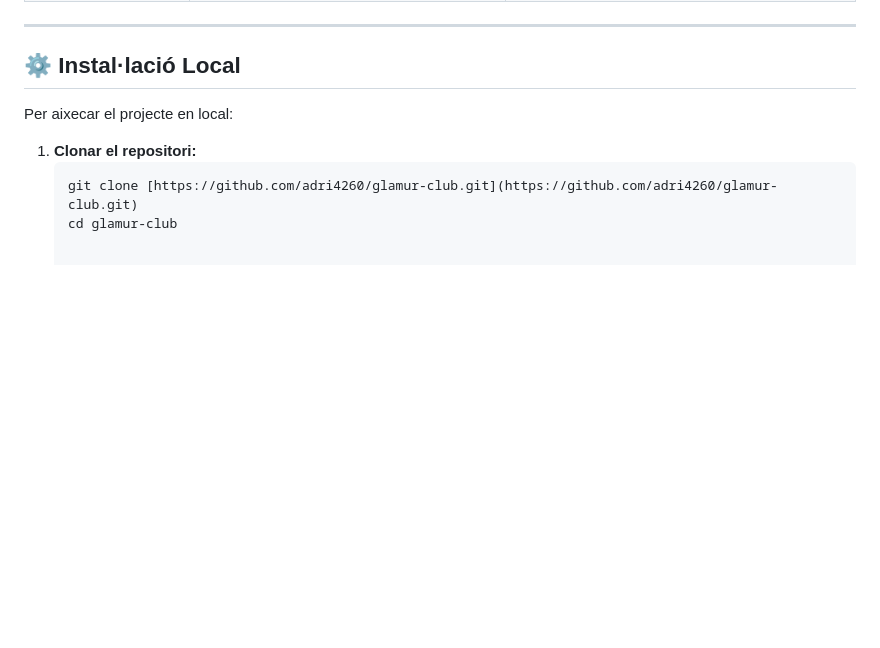
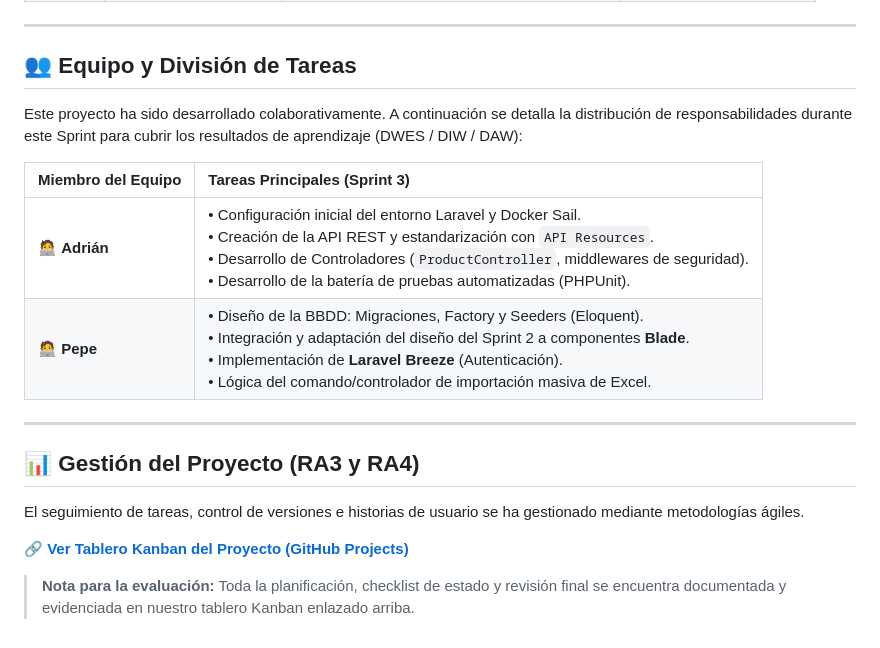
Before and after one commit to Adri4260/GLAMUR-CLUB, a Markdown page: README.md, the part around one of its changes. Drawn GitHub-style; blank space fills up the shorter version.

````diff
--- a/README.md
+++ b/README.md
@@ -129,11 +94,21 @@ Pla de prevenció per garantir la salut de l'equip i la seguretat del projecte.
 
 ---
 
-## ⚙️ Instal·lació Local
+## 👥 Equipo y División de Tareas
 
-Per aixecar el projecte en local:
+Este proyecto ha sido desarrollado colaborativamente. A continuación se detalla la distribución de responsabilidades durante este Sprint para cubrir los resultados de aprendizaje (DWES / DIW / DAW):
 
-1. **Clonar el repositori:**
-   ```bash
-   git clone [https://github.com/adri4260/glamur-club.git](https://github.com/adri4260/glamur-club.git)
-   cd glamur-club
+| Miembro del Equipo | Tareas Principales (Sprint 3) |
+| :--- | :--- |
+| 🧑‍💻 **Adrián** | • Configuración inicial del entorno Laravel y Docker Sail.<br>• Creación de la API REST y estandarización con `API Resources`.<br>• Desarrollo de Controladores (`ProductController`, middlewares de seguridad).<br>• Desarrollo de la batería de pruebas automatizadas (PHPUnit). |
+| 🧑‍💻 **Pepe** | • Diseño de la BBDD: Migraciones, Factory y Seeders (Eloquent).<br>• Integración y adaptación del diseño del Sprint 2 a componentes **Blade**.<br>• Implementación de **Laravel Breeze** (Autenticación).<br>• Lógica del comando/controlador de importación masiva de Excel. |
+
+---
+
+## 📊 Gestión del Proyecto (RA3 y RA4)
+
+El seguimiento de tareas, control de versiones e historias de usuario se ha gestionado mediante metodologías ágiles.
+
+🔗 **[Ver Tablero Kanban del Proyecto (GitHub Projects)](https://github.com/users/Adri4260/projects/6)**
+
+> **Nota para la evaluación:** Toda la planificación, checklist de estado y revisión final se encuentra documentada y evidenciada en nuestro tablero Kanban enlazado arriba.
````
Also changed, not shown: other parts of README.md (+62 -97 lines).
